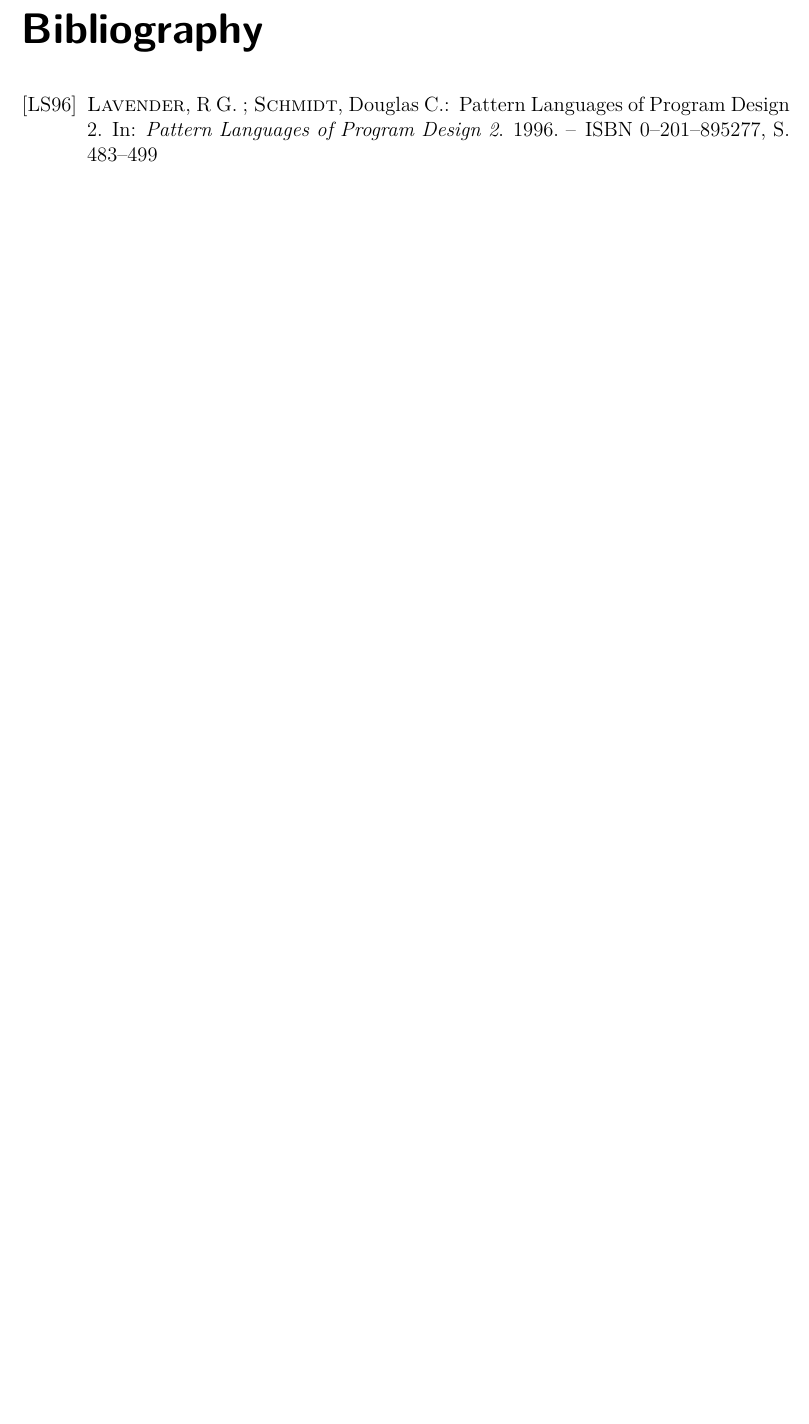
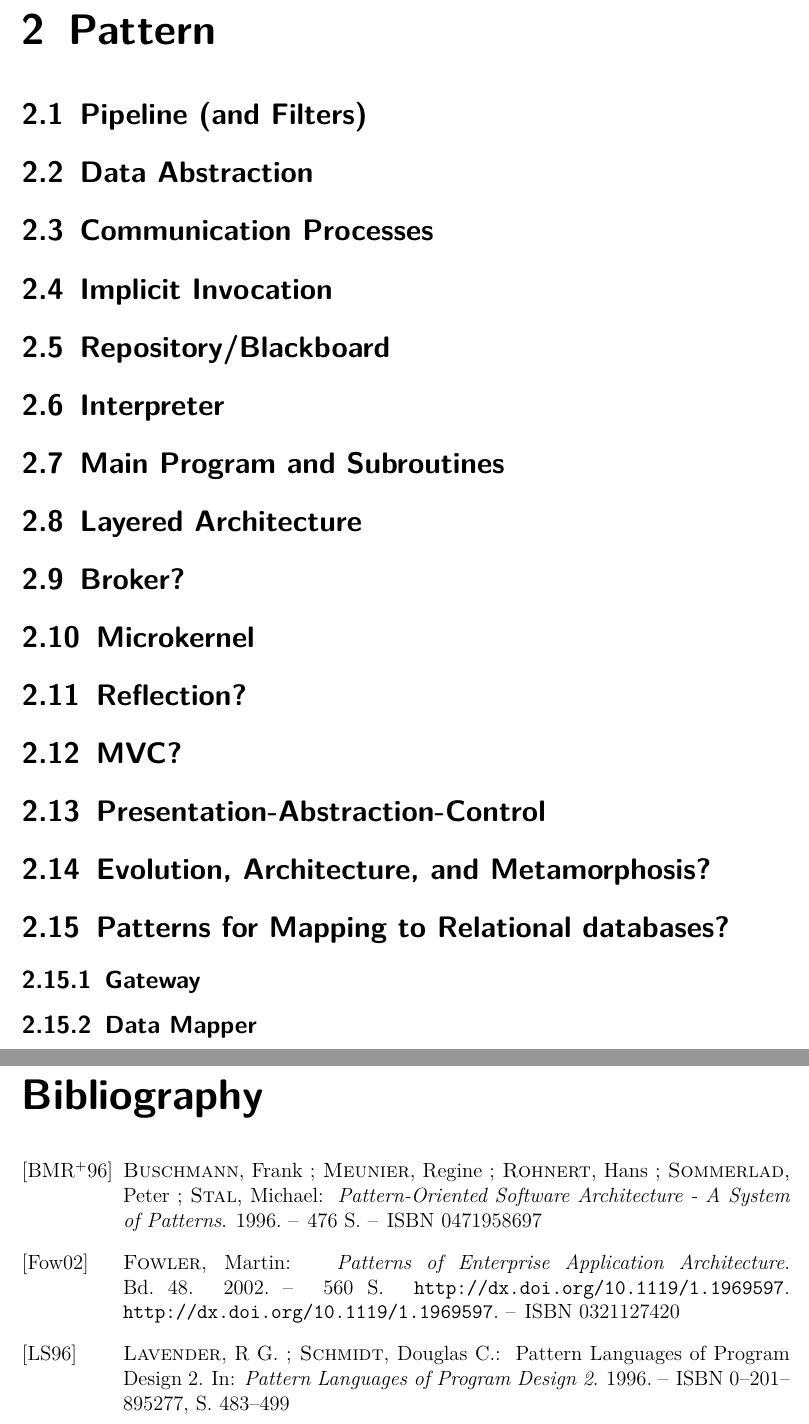
Before and after one commit to traxl/Arch, a LaTeX document (Traxler_Architectural_Pattern.tex): part of page 5 of 5 before the commit and two parts of pages 6 and 7 of 7 after it, the two joined at a grey line, cut at the place of the change, the shorter picture padded with empty space. Compiled offline with pdfLaTeX.

Commit message:
Headings

```diff
--- a/Traxler_Architectural_Pattern.tex
+++ b/Traxler_Architectural_Pattern.tex
@@ -38,6 +41,25 @@ I wanted to start with this cite of the beginning of the Chapter 'Architectural
 	\label{fig:Lines}
 \end{wrapfigure}
 
+
+\chapter{Pattern}
+\section{Pipeline (and Filters)}
+\section{Data Abstraction}
+\section{Communication Processes}
+\section{Implicit Invocation}
+\section{Repository/Blackboard}
+\section{Interpreter}
+\section{Main Program and Subroutines}
+\section{Layered Architecture}
+\section{Broker?}
+\section{Microkernel}
+\section{Reflection?}
+\section{MVC?}
+\section{Presentation-Abstraction-Control}
+\section{Evolution, Architecture, and Metamorphosis?}
+\section{Patterns for Mapping to Relational databases?}
+\subsection{Gateway}
+\subsection{Data Mapper}
 \bibliographystyle{alphadin}
 \bibliography{arch}
 %\bibliography{ref}
```
Also changed, not shown: Traxler_Architectural_Pattern.bbl (deleted), Traxler_Architectural_Pattern.pdf, Traxler_Architectural_Pattern.tex (3 more changed lines), 4 other files.
